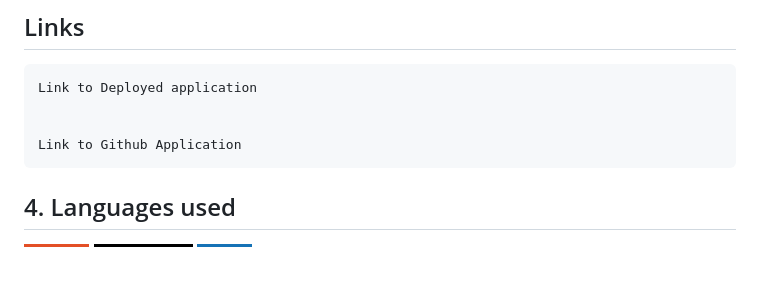
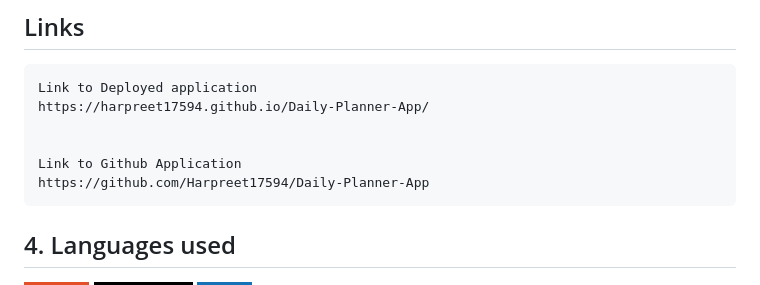
Before and after one commit to Harpreet17594/Daily-Planner-App, a Markdown page: README.md, the part around the change. GitHub-like rendering; badges without logos; blank space fills up the shorter version.

```diff
--- a/README.md
+++ b/README.md
@@ -41,9 +41,11 @@ This homework is graded based on the following criteria:
 ## Links
 
     Link to Deployed application
+    https://harpreet17594.github.io/Daily-Planner-App/
 
 
     Link to Github Application
+    https://github.com/Harpreet17594/Daily-Planner-App
 
 ## 4. Languages used
 
```
